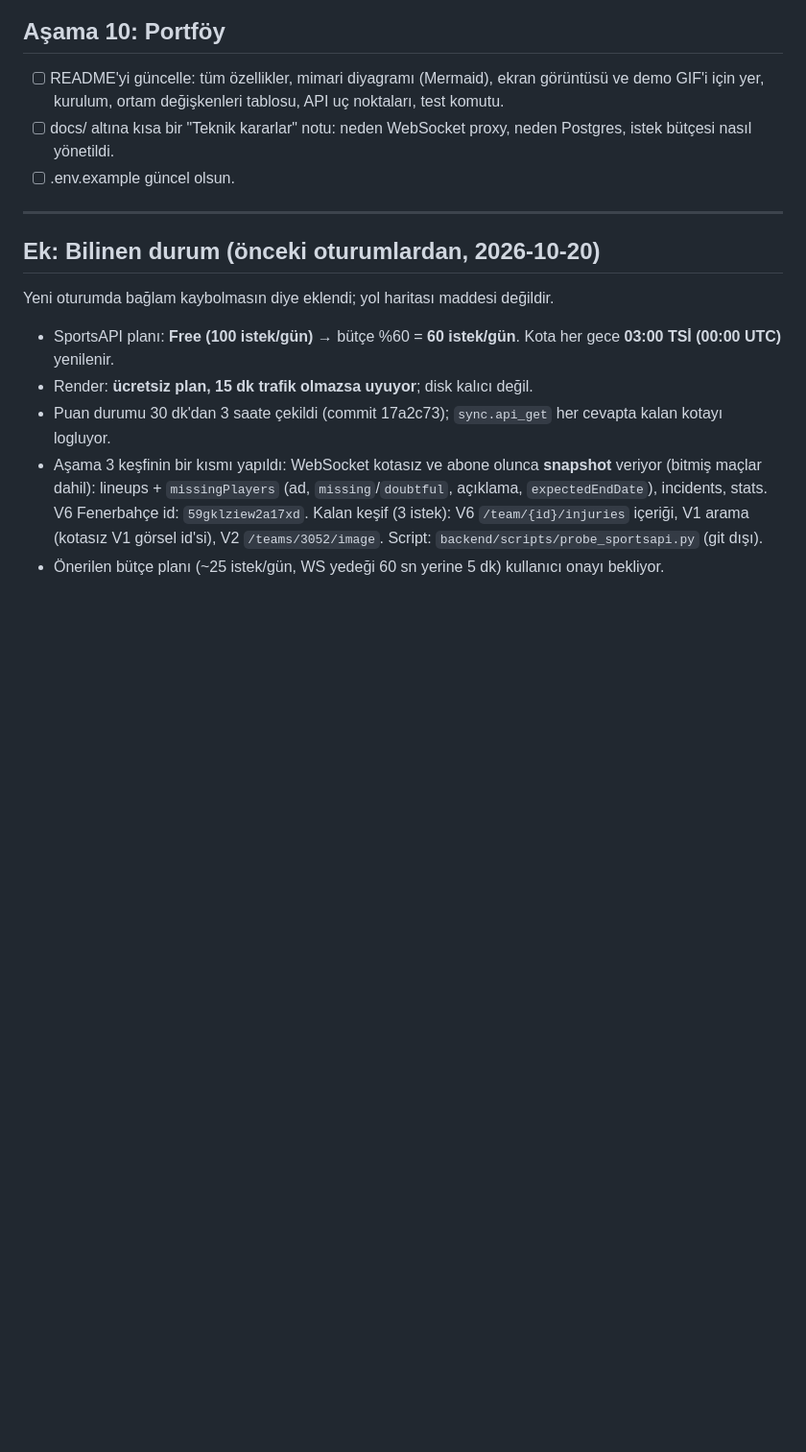
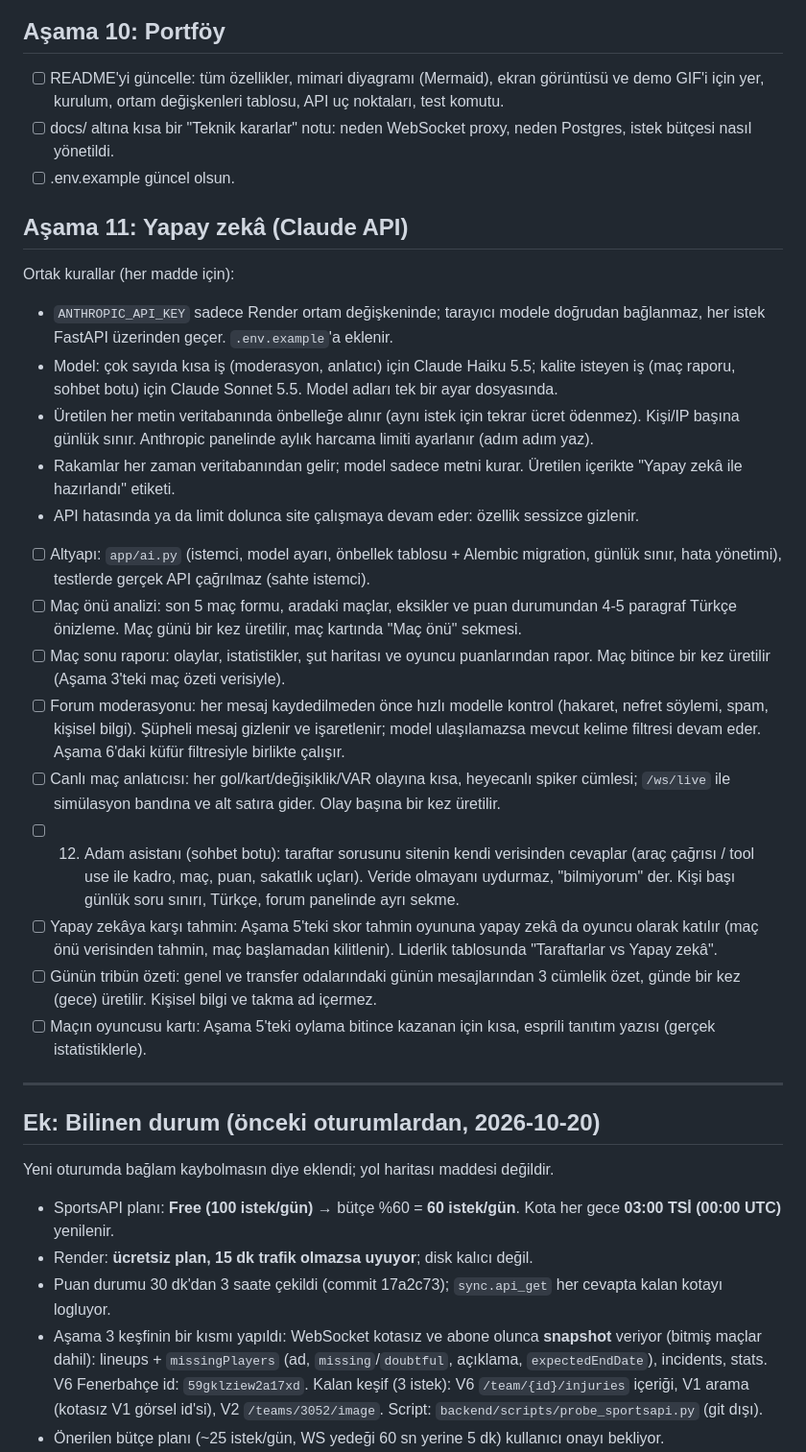
Before and after one commit to kutluktaskin/FenerHub, a Markdown page: docs/ROADMAP.md, the part around the change. Shown at 96% size. Drawn GitHub-style; blank space fills up the shorter version.

Commit message:
docs: Asama 11 yapay zeka ozellikleri yol haritasina eklendi

```diff
--- a/docs/ROADMAP.md
+++ b/docs/ROADMAP.md
@@ -96,6 +96,24 @@
 - [ ] docs/ altına kısa bir "Teknik kararlar" notu: neden WebSocket proxy, neden Postgres, istek bütçesi nasıl yönetildi.
 - [ ] .env.example güncel olsun.
 
+## Aşama 11: Yapay zekâ (Claude API)
+Ortak kurallar (her madde için):
+- `ANTHROPIC_API_KEY` sadece Render ortam değişkeninde; tarayıcı modele doğrudan bağlanmaz, her istek FastAPI üzerinden geçer. `.env.example`'a eklenir.
+- Model: çok sayıda kısa iş (moderasyon, anlatıcı) için Claude Haiku 5.5; kalite isteyen iş (maç raporu, sohbet botu) için Claude Sonnet 5.5. Model adları tek bir ayar dosyasında.
+- Üretilen her metin veritabanında önbelleğe alınır (aynı istek için tekrar ücret ödenmez). Kişi/IP başına günlük sınır. Anthropic panelinde aylık harcama limiti ayarlanır (adım adım yaz).
+- Rakamlar her zaman veritabanından gelir; model sadece metni kurar. Üretilen içerikte "Yapay zekâ ile hazırlandı" etiketi.
+- API hatasında ya da limit dolunca site çalışmaya devam eder: özellik sessizce gizlenir.
+
+- [ ] Altyapı: `app/ai.py` (istemci, model ayarı, önbellek tablosu + Alembic migration, günlük sınır, hata yönetimi), testlerde gerçek API çağrılmaz (sahte istemci).
+- [ ] Maç önü analizi: son 5 maç formu, aradaki maçlar, eksikler ve puan durumundan 4-5 paragraf Türkçe önizleme. Maç günü bir kez üretilir, maç kartında "Maç önü" sekmesi.
+- [ ] Maç sonu raporu: olaylar, istatistikler, şut haritası ve oyuncu puanlarından rapor. Maç bitince bir kez üretilir (Aşama 3'teki maç özeti verisiyle).
+- [ ] Forum moderasyonu: her mesaj kaydedilmeden önce hızlı modelle kontrol (hakaret, nefret söylemi, spam, kişisel bilgi). Şüpheli mesaj gizlenir ve işaretlenir; model ulaşılamazsa mevcut kelime filtresi devam eder. Aşama 6'daki küfür filtresiyle birlikte çalışır.
+- [ ] Canlı maç anlatıcısı: her gol/kart/değişiklik/VAR olayına kısa, heyecanlı spiker cümlesi; `/ws/live` ile simülasyon bandına ve alt satıra gider. Olay başına bir kez üretilir.
+- [ ] 12. Adam asistanı (sohbet botu): taraftar sorusunu sitenin kendi verisinden cevaplar (araç çağrısı / tool use ile kadro, maç, puan, sakatlık uçları). Veride olmayanı uydurmaz, "bilmiyorum" der. Kişi başı günlük soru sınırı, Türkçe, forum panelinde ayrı sekme.
+- [ ] Yapay zekâya karşı tahmin: Aşama 5'teki skor tahmin oyununa yapay zekâ da oyuncu olarak katılır (maç önü verisinden tahmin, maç başlamadan kilitlenir). Liderlik tablosunda "Taraftarlar vs Yapay zekâ".
+- [ ] Günün tribün özeti: genel ve transfer odalarındaki günün mesajlarından 3 cümlelik özet, günde bir kez (gece) üretilir. Kişisel bilgi ve takma ad içermez.
+- [ ] Maçın oyuncusu kartı: Aşama 5'teki oylama bitince kazanan için kısa, esprili tanıtım yazısı (gerçek istatistiklerle).
+
 ---
 
 ## Ek: Bilinen durum (önceki oturumlardan, 2026-10-20)
```
